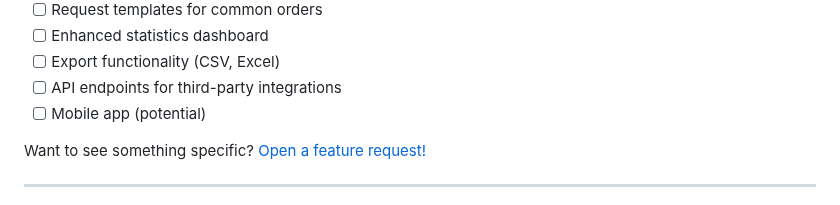
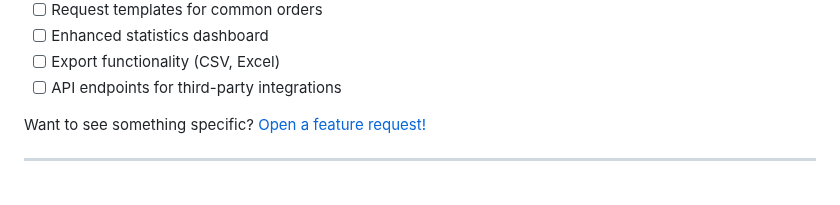
Before and after one commit to atthompson13/aa-shoppingcart, a Markdown page: README.md, the part around the change. GitHub-like rendering.

```diff
--- a/README.md
+++ b/README.md
@@ -968,7 +968,6 @@ Future enhancements being considered:
 - [ ] Enhanced statistics dashboard
 - [ ] Export functionality (CSV, Excel)
 - [ ] API endpoints for third-party integrations
-- [ ] Mobile app (potential)
 
 Want to see something specific? [Open a feature request!](https://github.com/atthompson13/aa-shoppingcart/issues/new)
 
```
